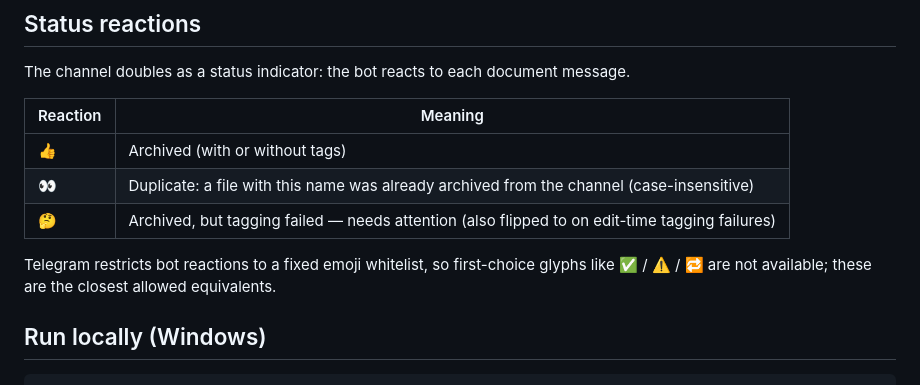
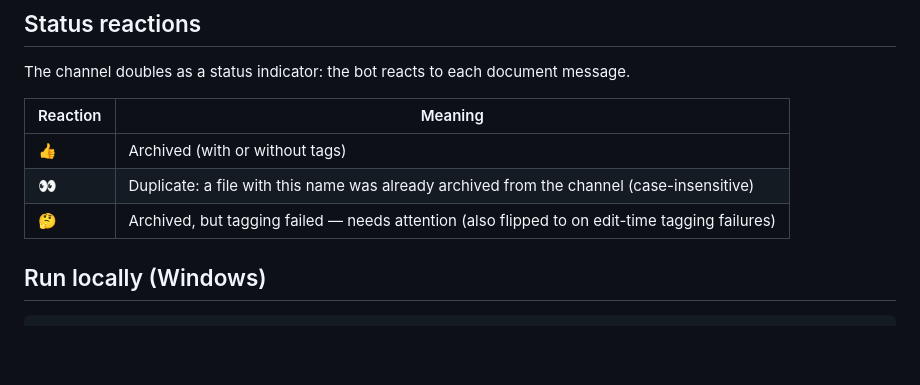
Before and after one commit to driftywinds/teledoc, a Markdown page: README.md, the part around the change. Drawn GitHub-style; blank space fills up the shorter version.

````diff
--- a/README.md
+++ b/README.md
@@ -64,8 +64,6 @@ The channel doubles as a status indicator: the bot reacts to each document messa
 | 👀 | Duplicate: a file with this name was already archived from the channel (case-insensitive) |
 | 🤔 | Archived, but tagging failed — needs attention (also flipped to on edit-time tagging failures) |
 
-Telegram restricts bot reactions to a fixed emoji whitelist, so first-choice glyphs like ✅ / ⚠️ / 🔁 are not available; these are the closest allowed equivalents.
-
 ## Run locally (Windows)
 
 ```powershell
````
